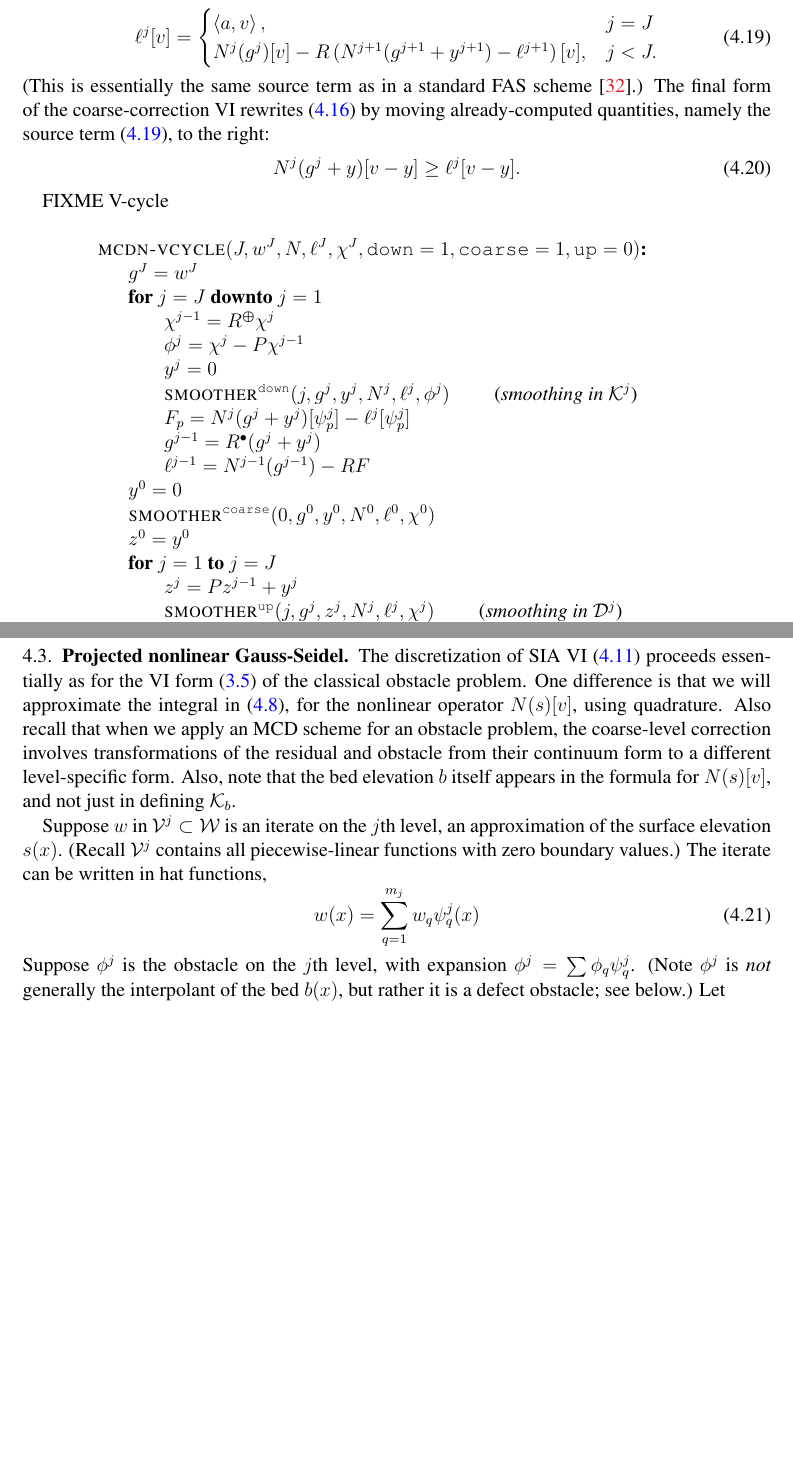
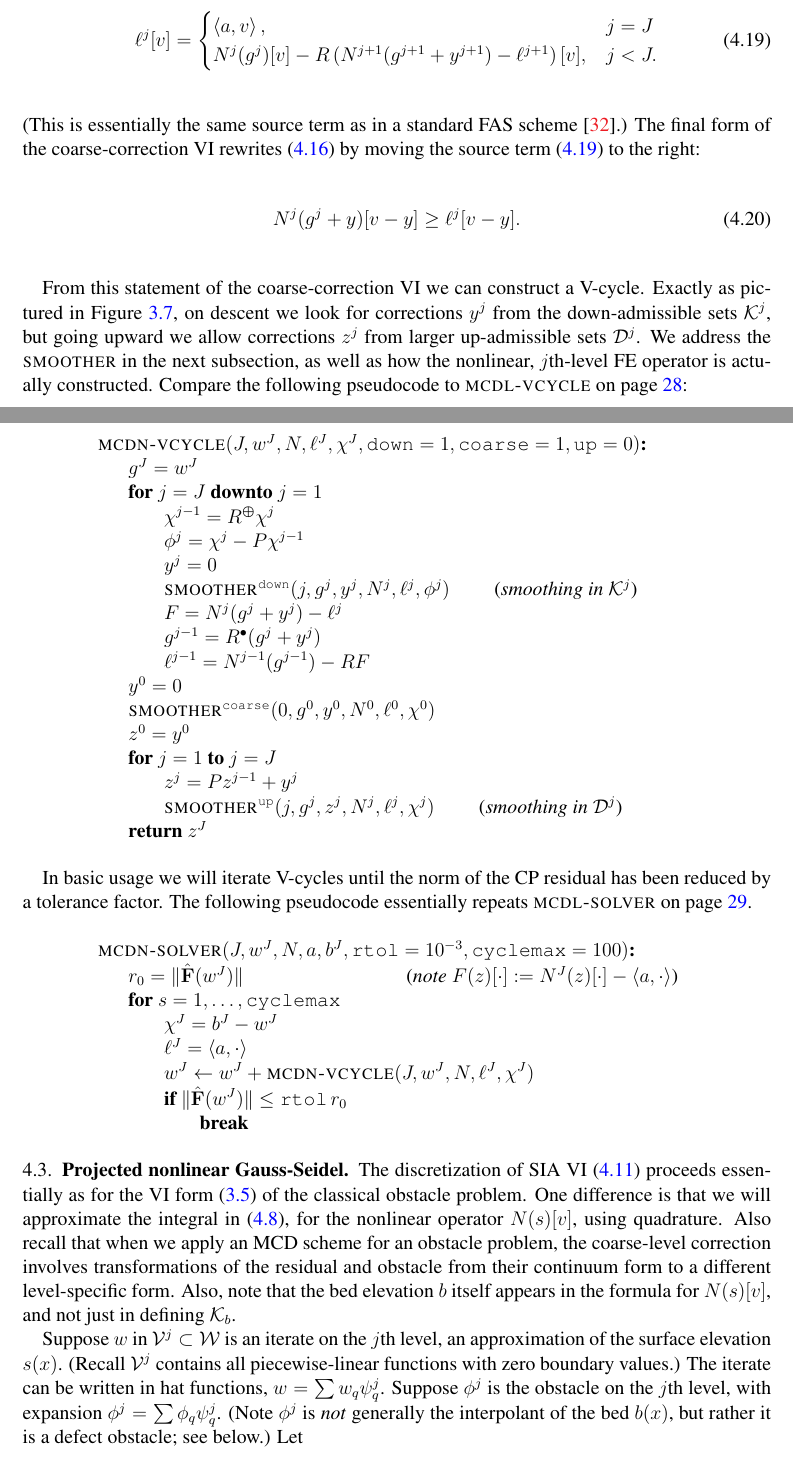
Before and after one commit to bueler/mg-glaciers, a LaTeX paper (paper/review.tex): two parts of pages 40 and 41 of 46 before the commit and two parts of pages 40 and 41 of 47 after it, joined at a grey line, cut so that both start at the same text, the shorter picture padded with empty space. Compiled offline with pdfLaTeX.

Commit message:
MCDN pseudocodes.

```diff
--- a/paper/review.tex
+++ b/paper/review.tex
@@ -1112,12 +1113,12 @@ We can now be completely precise.  Recursively using \eqref{eq:siag} to define $
                           N^j(g^j)[v] - R \left(N^{j+1}(g^{j+1}+y^{j+1}) - \ell^{j+1}\right)[v], & j < J.
             \end{cases}  \label{eq:siaell}
 \end{equation}
-(This is essentially the same source term as in a standard FAS scheme \cite{Trottenbergetal2001}.)  The final form of the coarse-correction VI rewrites \eqref{eq:siaVIFEFASearly} by moving already-computed quantities, namely the source term \eqref{eq:siaell}, to the right:
+(This is essentially the same source term as in a standard FAS scheme \cite{Trottenbergetal2001}.)  The final form of the coarse-correction VI rewrites \eqref{eq:siaVIFEFASearly} by moving the source term \eqref{eq:siaell} to the right:
 \begin{equation}
 N^j(g^j+y)[v-y] \ge \ell^j[v-y]. \label{eq:siaVIFEFAS}
 \end{equation}
 
-FIXME V-cycle
+From this statement of the coarse-correction VI we can construct a V-cycle.  Exactly as pictured in Figure \ref{fig:mcdvcycle}, on descent we look for corrections $y^j$ from the down-admissible sets $\mathcal{K}^j$, but going upward we allow corrections $z^j$ from larger up-admissible sets $\mathcal{D}^j$.  We address the \pr{smoother} in the next subsection, as well as how the nonlinear, $j$th-level FE operator is actually constructed.  Compare the following pseudocode to \pr{mcdl-vcycle} on page \pageref{ps:mcdl-vcycle}:
 \begin{pseudo*} \label{ps:mcdn-vcycle}
 \pr{mcdn-vcycle}(J,w^J,N,\ell^J,\chi^J,\id{down}=1,\id{coarse}=1,\id{up}=0)\text{:} \\+
     $g^J = w^J$ \\
@@ -1126,7 +1127,7 @@ FIXME V-cycle
       $\phi^j = \chi^j - P\chi^{j-1}$ \\
       $y^j = 0$ \\
       $\text{\pr{smoother}}^{\text{\id{down}}}(j,g^j,y^j,N^j,\ell^j,\phi^j)$ \qquad \ct{smoothing in $\mathcal{K}^j$} \\
-      $F_p = N^j(g^j+y^j)[\psi_p^j] - \ell^j[\psi_p^j]$ \\
+      $F = N^j(g^j+y^j) - \ell^j$ \\
       $g^{j-1} = \iR(g^j + y^j)$ \\
       $\ell^{j-1} = N^{j-1}(g^{j-1}) - R F$ \\-
     $y^0 = 0$ \\
@@ -1138,18 +1139,22 @@ FIXME V-cycle
     return $z^J$
 \end{pseudo*}
 
-FIXME solver
-
-FIXME possible idea: $\mR$ to generate a coarse-level thickness coefficient that is better than in \eqref{eq:siaVIFEFAS}.  That is, on the coarse level the nonlinear operator is slightly different; it is more ``$\pp$-Laplacian elliptic'' in the sense that the thickness-dependent coefficient is nonzero on a coarse-level superset of the fine-level nonzero set.
+In basic usage we will iterate V-cycles until the norm of the CP residual has been reduced by a tolerance factor.  The following pseudocode essentially repeats \pr{mcdl-solver} on page \pageref{ps:mcdl-solver}.
+\begin{pseudo*} \label{ps:mcdn-solver}
+\pr{mcdn-solver}(J,w^J,N,a,b^J,\id{rtol}=10^{-3},\id{cyclemax}=100)\text{:} \\+
+    $r_0=\|\hat\bF(w^J)\|$ \qquad\qquad\qquad\qquad \ct{note $F(z)[\cdot] := N^J(z)[\cdot] - \ip{a}{\cdot}$}\\
+    for $s=1,\dots,\id{cyclemax}$ \\+
+        $\chi^J = b^J - w^J$ \\
+        $\ell^J = \ip{a}{\cdot}$ \\
+        $w^J\gets w^J+\pr{mcdn-vcycle}(J,w^J,N,\ell^J,\chi^J)$ \\
+        if $\|\hat\bF(w^J)\| \le \id{rtol} \, r_0$ \\+
+            break \\--
+\end{pseudo*}
 
 
 \subsection{Projected nonlinear Gauss-Seidel} \label{subsec:pngs}  The discretization of SIA VI \eqref{eq:siaVIresidual} proceeds essentially as for the VI form \eqref{eq:obstacleviresidual} of the classical obstacle problem.  One difference is that we will approximate the integral in \eqref{eq:siaN}, for the nonlinear operator $N(s)[v]$, using quadrature.  Also recall that when we apply an MCD scheme for an obstacle problem, the coarse-level correction involves transformations of the residual and obstacle from their continuum form to a different level-specific form.  Also, note that the bed elevation $b$ itself appears in the formula for $N(s)[v]$, and not just in defining $\mathcal{K}_b$.
 
-Suppose $w$ in $\mathcal{V}^j \subset \mathcal{W}$ is an iterate on the $j$th level, an approximation of the surface elevation $s(x)$.  (Recall $\mathcal{V}^j$ contains all piecewise-linear functions with zero boundary values.)  The iterate can be written in hat functions,
-\begin{equation}
-  w(x) = \sum_{q=1}^{m_j} w_q \psi_q^j(x) \label{eq:siatrialfunction}
-\end{equation}
-Suppose $\phi^j$ is the obstacle on the $j$th level, with expansion $\phi^j = \sum \phi_q \psi_q^j$.  (Note $\phi^j$ is \emph{not} generally the interpolant of the bed $b(x)$, but rather it is a defect obstacle; see below.)  Let
+Suppose $w$ in $\mathcal{V}^j \subset \mathcal{W}$ is an iterate on the $j$th level, an approximation of the surface elevation $s(x)$.  (Recall $\mathcal{V}^j$ contains all piecewise-linear functions with zero boundary values.)  The iterate can be written in hat functions, $w = \sum w_q \psi_q^j$.  Suppose $\phi^j$ is the obstacle on the $j$th level, with expansion $\phi^j = \sum \phi_q \psi_q^j$.  (Note $\phi^j$ is \emph{not} generally the interpolant of the bed $b(x)$, but rather it is a defect obstacle; see below.)  Let
 \begin{equation}
   \mathcal{K}^j = \{v \ge \phi^j\} \subset \mathcal{V}^j \subset \mathcal{W}. \label{eq:siaadmissiblelevel}
 \end{equation}
```
Also changed, not shown: paper/review.tex (20 more changed lines).
